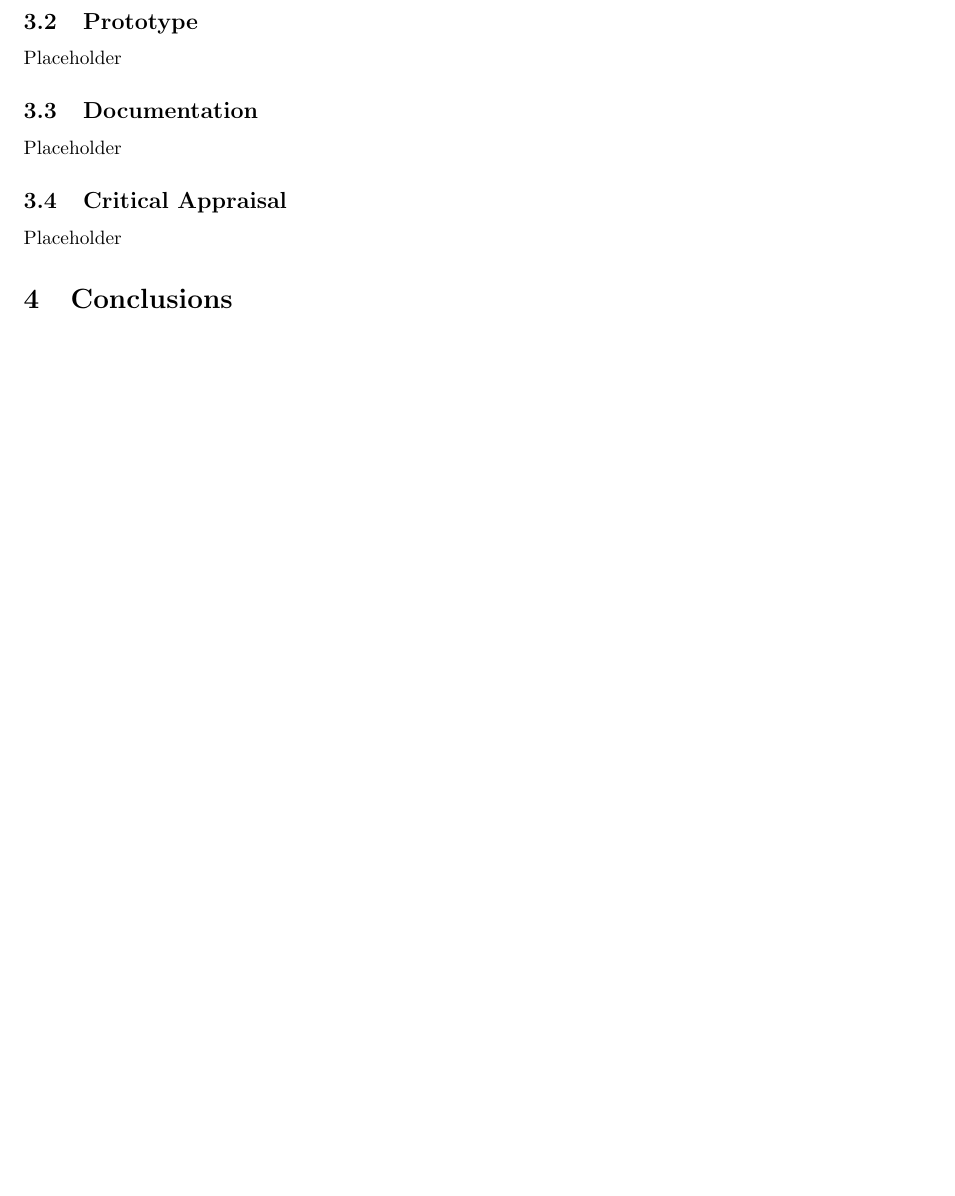
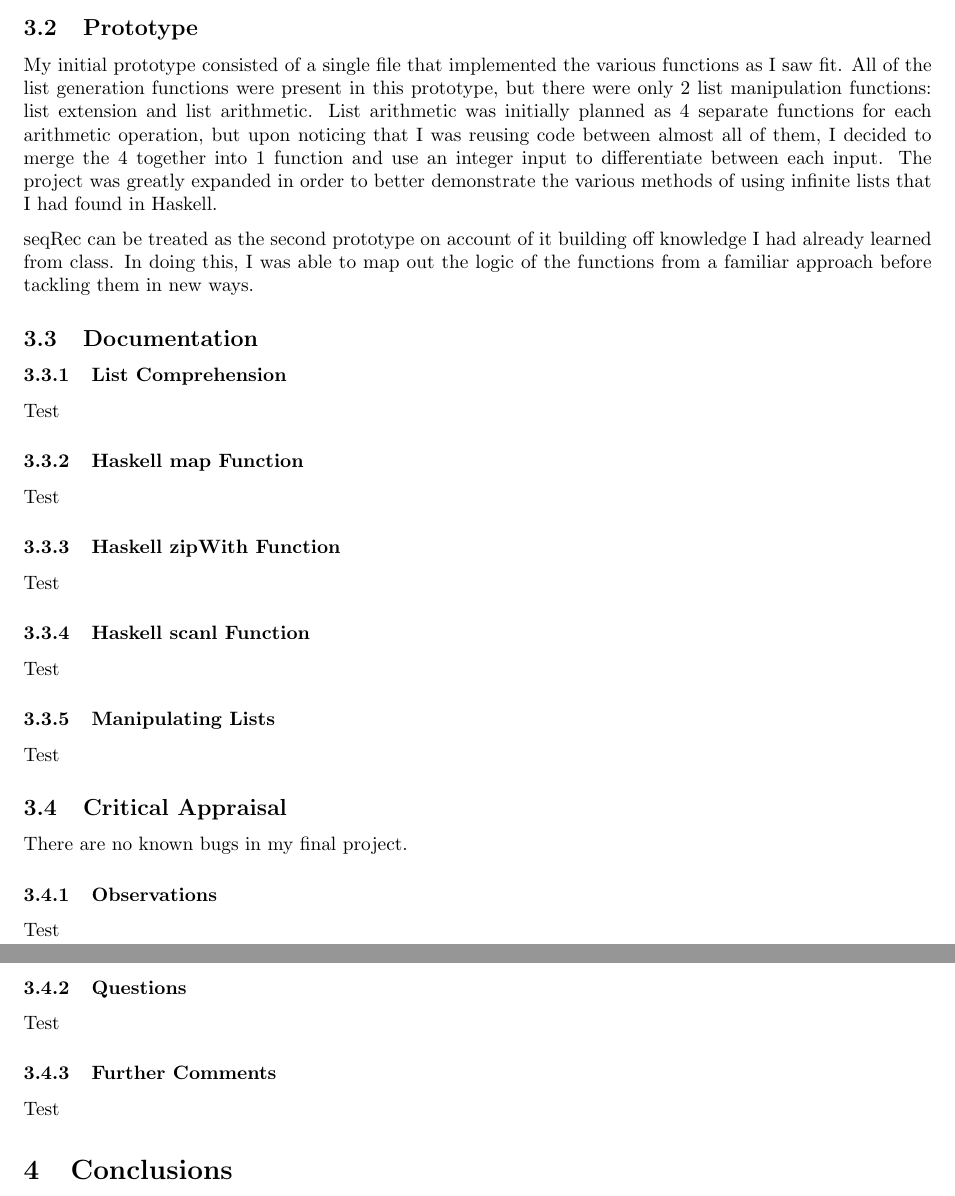
Before and after one commit to schang-chapman/CPSC354_FA22_Report, a LaTeX paper (report.tex): part of page 16 of 16 before the commit and two parts of pages 16 and 17 of 17 after it, the two joined at a grey line, cut so that both start at the same text, the shorter picture padded with empty space. Compiled offline with pdfLaTeX.

Commit message:
Final project report part 1.1

```diff
--- a/report.tex
+++ b/report.tex
@@ -768,16 +768,38 @@ Of the 5 files, 3 of them also contain list manipulation functions. seqZip and s
 \end {itemize}
 
 \subsection{Prototype}
+My initial prototype consisted of a single file that implemented the various functions as I saw fit. All of the list generation functions were present in this prototype, but there were only 2 list manipulation functions: list extension and list arithmetic. List arithmetic was initially planned as 4 separate functions for each arithmetic operation, but upon noticing that I was reusing code between almost all of them, I decided to merge the 4 together into 1 function and use an integer input to differentiate between each input. The project was greatly expanded in order to better demonstrate the various methods of using infinite lists that I had found in Haskell.
 
-Placeholder
+\medskip\noindent
+seqRec can be treated as the second prototype on account of it building off knowledge I had already learned from class. In doing this, I was able to map out the logic of the functions from a familiar approach before tackling them in new ways.
 
 \subsection{Documentation}
+\subsubsection{List Comprehension}
+Test
 
-Placeholder
+\subsubsection{Haskell map Function}
+Test
+
+\subsubsection{Haskell zipWith Function}
+Test
+
+\subsubsection{Haskell scanl Function}
+Test
+
+\subsubsection{Manipulating Lists}
+Test
 
 \subsection{Critical Appraisal}
+There are no known bugs in my final project.
 
-Placeholder
+\subsubsection{Observations}
+Test
+
+\subsubsection{Questions}
+Test
+
+\subsubsection{Further Comments}
+Test
 
 \section{Conclusions}\label{conclusions}
 
```
Also changed, not shown: report.pdf.
